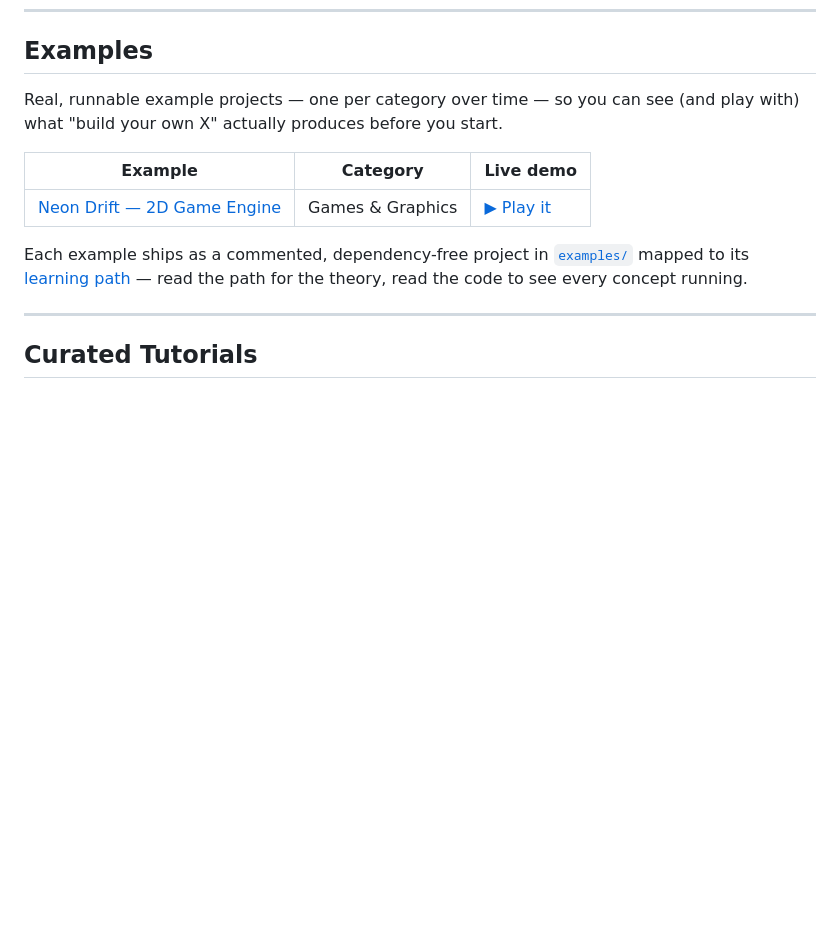
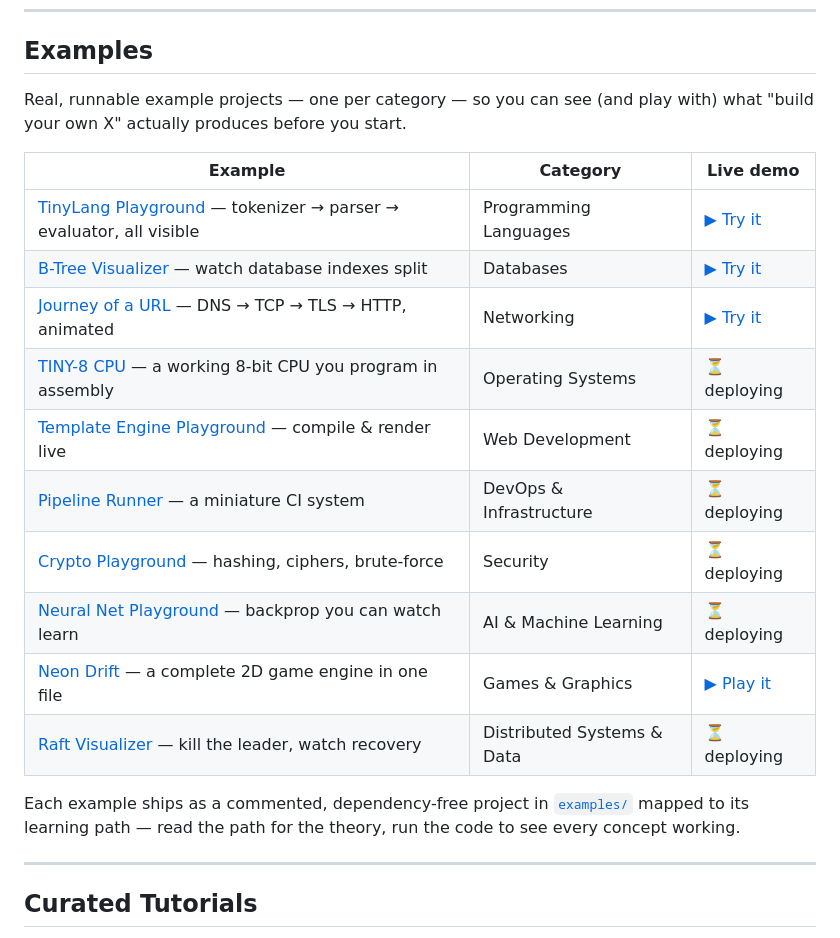
Before and after one commit to ozrehan/build-your-own-everything, a Markdown page: README.md, the part around the change. Rendered like a GitHub page; blank space fills up the shorter version.

```diff
--- a/README.md
+++ b/README.md
@@ -77,16 +77,25 @@ Beyond the full code guides above, [`topics/`](topics/) holds **200 bite-sized l
 
 ## Examples
 
-Real, runnable example projects — one per category over time — so you can see
+Real, runnable example projects — one per category — so you can see
 (and play with) what "build your own X" actually produces before you start.
 
 | Example | Category | Live demo |
 |---|---|---|
-| [Neon Drift — 2D Game Engine](examples/2d-game-engine/) | Games & Graphics | [▶ Play it](https://byoe-2d-game-engine.netlify.app) |
+| [TinyLang Playground](examples/tiny-language-playground/) — tokenizer → parser → evaluator, all visible | Programming Languages | [▶ Try it](https://byoe-tiny-lang.netlify.app) |
+| [B-Tree Visualizer](examples/b-tree-visualizer/) — watch database indexes split | Databases | [▶ Try it](https://byoe-btree.netlify.app) |
+| [Journey of a URL](examples/url-journey/) — DNS → TCP → TLS → HTTP, animated | Networking | [▶ Try it](https://byoe-net-journey.netlify.app) |
+| [TINY-8 CPU](examples/tiny-8-cpu/) — a working 8-bit CPU you program in assembly | Operating Systems | ⏳ deploying |
+| [Template Engine Playground](examples/template-engine-playground/) — compile & render live | Web Development | ⏳ deploying |
+| [Pipeline Runner](examples/pipeline-runner/) — a miniature CI system | DevOps & Infrastructure | ⏳ deploying |
+| [Crypto Playground](examples/crypto-playground/) — hashing, ciphers, brute-force | Security | ⏳ deploying |
+| [Neural Net Playground](examples/neural-playground/) — backprop you can watch learn | AI & Machine Learning | ⏳ deploying |
+| [Neon Drift](examples/2d-game-engine/) — a complete 2D game engine in one file | Games & Graphics | [▶ Play it](https://byoe-2d-game-engine.netlify.app) |
+| [Raft Visualizer](examples/raft-visualizer/) — kill the leader, watch recovery | Distributed Systems & Data | ⏳ deploying |
 
 Each example ships as a commented, dependency-free project in [`examples/`](examples/)
-mapped to its [learning path](topics/2d-game-engine/) — read the path for the theory,
-read the code to see every concept running.
+mapped to its learning path — read the path for the theory, run the code to see
+every concept working.
 
 ---
 
```
